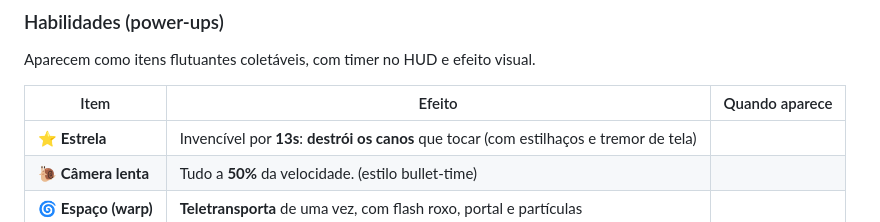
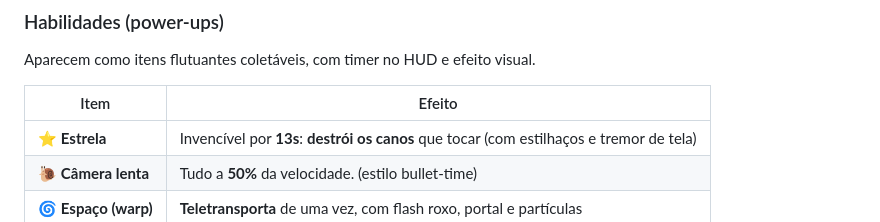
Before and after one commit to CoimbraDouglas/flappy-bird, a Markdown page: README.md, the part around the change. GitHub-like rendering.

Commit message:
Update
Removed the 'Quando aparece' column from the power-ups table in the README.

```diff
--- a/README.md
+++ b/README.md
@@ -72,8 +72,8 @@ Ao abrir a URL no navegador do celular, o jogo já se ajusta pra ocupar quase to
 
 Aparecem como itens flutuantes coletáveis, com timer no HUD e efeito visual.
 
-| Item | Efeito | Quando aparece |
-|------|--------|----------------|
+| Item | Efeito |
+|------|--------|
 | ⭐ **Estrela** | Invencível por **13s**: **destrói os canos** que tocar (com estilhaços e tremor de tela) |
 | 🐌 **Câmera lenta** | Tudo a **50%** da velocidade. (estilo bullet-time) |
 | 🌀 **Espaço (warp)** | **Teletransporta** de uma vez, com flash roxo, portal e partículas |
```
